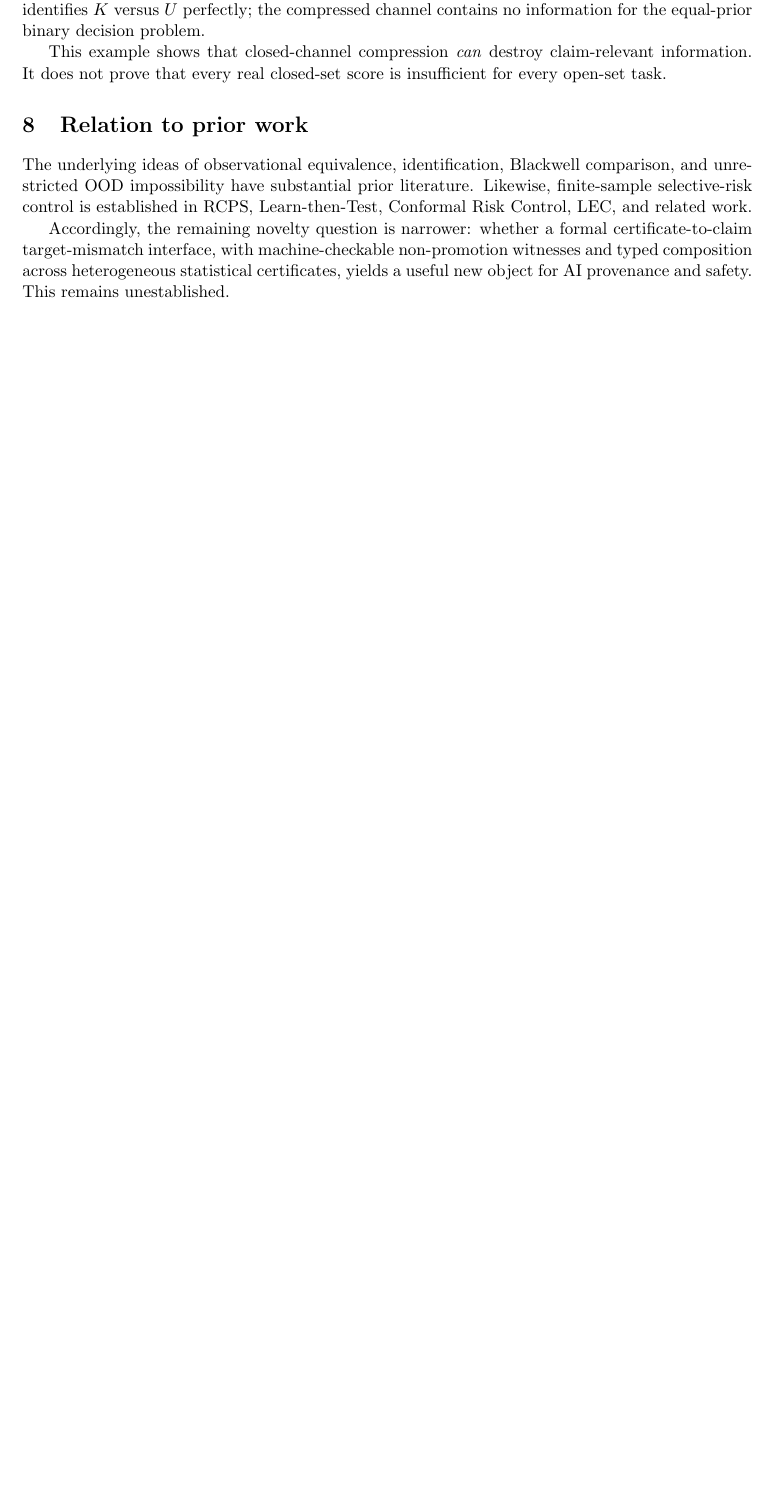
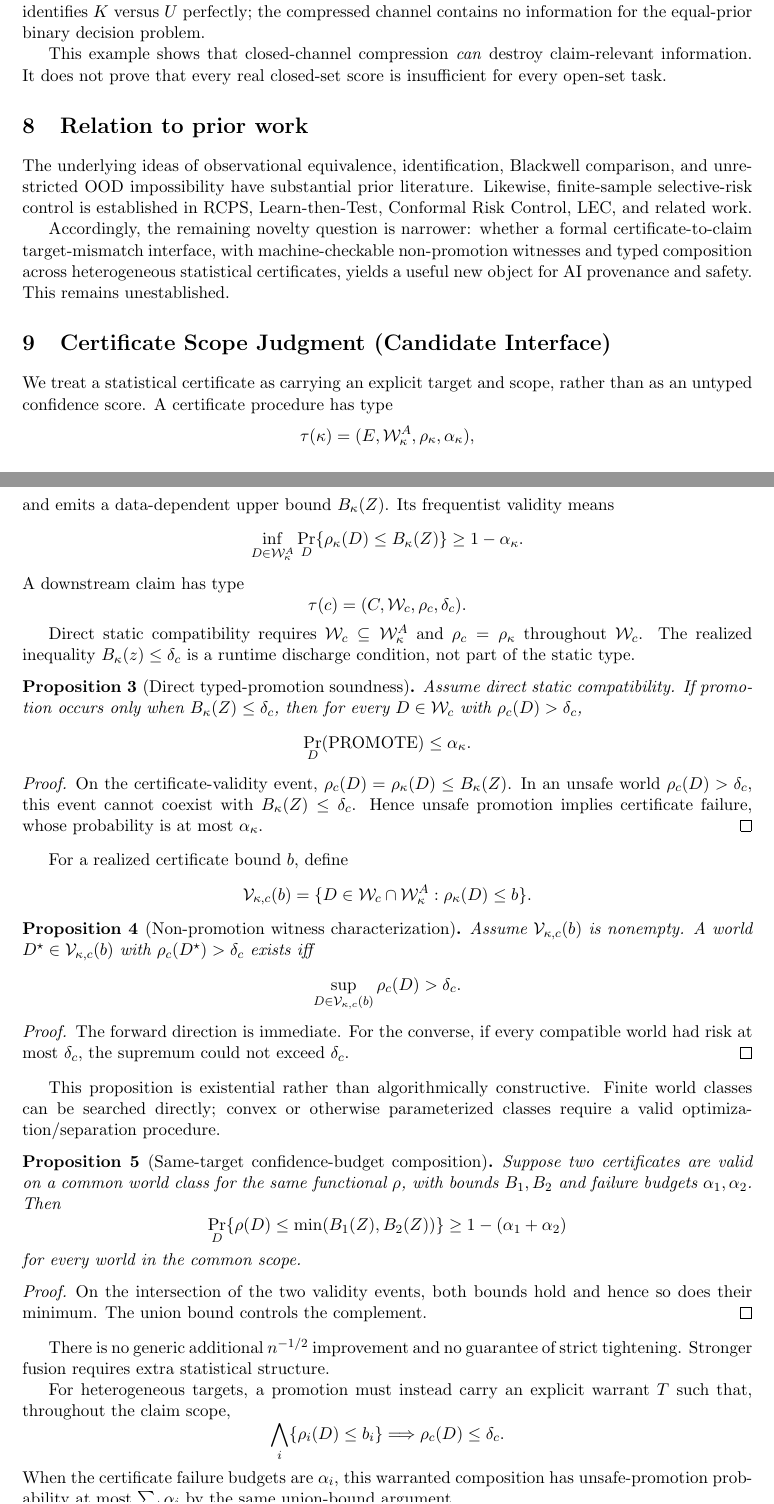
Before and after one commit to TakoVHS/CogniPrint-open, a LaTeX paper (paper/claim-promotion-identifiability-draft.tex): part of page 4 of 8 before the commit and two parts of pages 4 and 5 of 9 after it, the two joined at a grey line, cut so that both start at the same text, the shorter picture padded with empty space. Compiled offline with pdfLaTeX.

Commit message:
paper(theory): add certificate scope judgment formalization

```diff
--- a/paper/claim-promotion-identifiability-draft.tex
+++ b/paper/claim-promotion-identifiability-draft.tex
@@ -288,3 +288,104 @@ non-promotion witnesses and typed composition across heterogeneous statistical
 certificates, yields a useful new object for AI provenance and safety. This
 remains unestablished.
 
+\section{Certificate Scope Judgment (Candidate Interface)}
+\label{sec:csj}
+
+We treat a statistical certificate as carrying an explicit target and scope,
+rather than as an untyped confidence score. A certificate procedure has type
+\[
+\tau(\kappa)
+=
+(E,\mathcal W_\kappa^A,\rho_\kappa,\alpha_\kappa),
+\]
+and emits a data-dependent upper bound $B_\kappa(Z)$. Its frequentist
+validity means
+\[
+\inf_{D\in\mathcal W_\kappa^A}
+\Pr_D\{\rho_\kappa(D)\le B_\kappa(Z)\}
+\ge1-\alpha_\kappa.
+\]
+A downstream claim has type
+\[
+\tau(c)=(C,\mathcal W_c,\rho_c,\delta_c).
+\]
+
+Direct static compatibility requires
+$\mathcal W_c\subseteq\mathcal W_\kappa^A$ and
+$\rho_c=\rho_\kappa$ throughout $\mathcal W_c$. The realized inequality
+$B_\kappa(z)\le\delta_c$ is a runtime discharge condition, not part of the
+static type.
+
+\begin{proposition}[Direct typed-promotion soundness]
+Assume direct static compatibility. If promotion occurs only when
+$B_\kappa(Z)\le\delta_c$, then for every
+$D\in\mathcal W_c$ with $\rho_c(D)>\delta_c$,
+\[
+\Pr_D(\mathrm{PROMOTE})\le\alpha_\kappa.
+\]
+\end{proposition}
+
+\begin{proof}
+On the certificate-validity event,
+$\rho_c(D)=\rho_\kappa(D)\le B_\kappa(Z)$. In an unsafe world
+$\rho_c(D)>\delta_c$, this event cannot coexist with
+$B_\kappa(Z)\le\delta_c$. Hence unsafe promotion implies certificate
+failure, whose probability is at most $\alpha_\kappa$.
+\end{proof}
+
+For a realized certificate bound $b$, define
+\[
+\mathcal V_{\kappa,c}(b)
+=
+\{D\in\mathcal W_c\cap\mathcal W_\kappa^A:
+\rho_\kappa(D)\le b\}.
+\]
+
+\begin{proposition}[Non-promotion witness characterization]
+Assume $\mathcal V_{\kappa,c}(b)$ is nonempty. A world
+$D^\star\in\mathcal V_{\kappa,c}(b)$ with
+$\rho_c(D^\star)>\delta_c$ exists iff
+\[
+\sup_{D\in\mathcal V_{\kappa,c}(b)}\rho_c(D)>\delta_c.
+\]
+\end{proposition}
+
+\begin{proof}
+The forward direction is immediate. For the converse, if every compatible
+world had risk at most $\delta_c$, the supremum could not exceed
+$\delta_c$.
+\end{proof}
+
+This proposition is existential rather than algorithmically constructive.
+Finite world classes can be searched directly; convex or otherwise
+parameterized classes require a valid optimization/separation procedure.
+
+\begin{proposition}[Same-target confidence-budget composition]
+Suppose two certificates are valid on a common world class for the same
+functional $\rho$, with bounds $B_1,B_2$ and failure budgets
+$\alpha_1,\alpha_2$. Then
+\[
+\Pr_D\{\rho(D)\le\min(B_1(Z),B_2(Z))\}
+\ge1-(\alpha_1+\alpha_2)
+\]
+for every world in the common scope.
+\end{proposition}
+
+\begin{proof}
+On the intersection of the two validity events, both bounds hold and hence so
+does their minimum. The union bound controls the complement.
+\end{proof}
+
+There is no generic additional $n^{-1/2}$ improvement and no guarantee of
+strict tightening. Stronger fusion requires extra statistical structure.
+
+For heterogeneous targets, a promotion must instead carry an explicit warrant
+$T$ such that, throughout the claim scope,
+\[
+\bigwedge_i \{\rho_i(D)\le b_i\}
+\Longrightarrow
+\rho_c(D)\le\delta_c.
+\]
+When the certificate failure budgets are $\alpha_i$, this warranted
+composition has unsafe-promotion probability at most $\sum_i\alpha_i$ by
+the same union-bound argument.
```
Also changed, not shown: paper/claim-promotion-identifiability-draft.tex (21 more changed lines).
